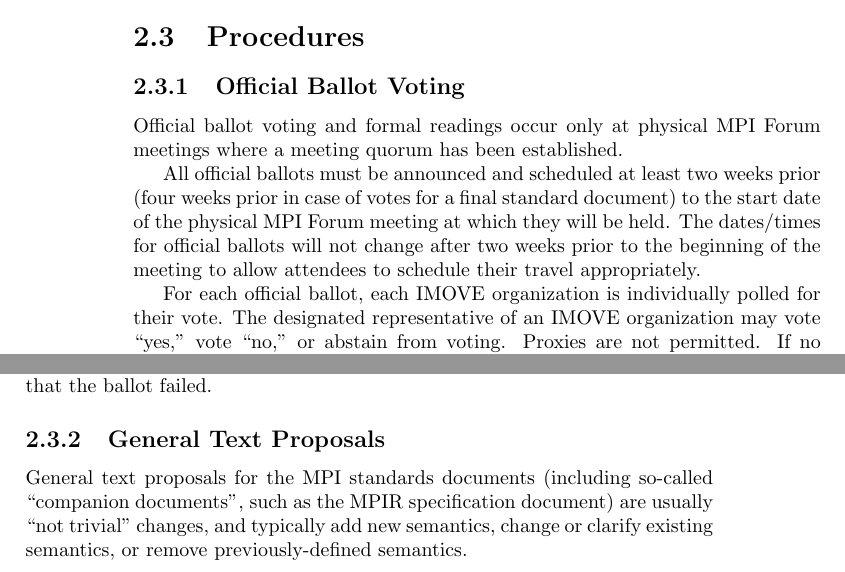
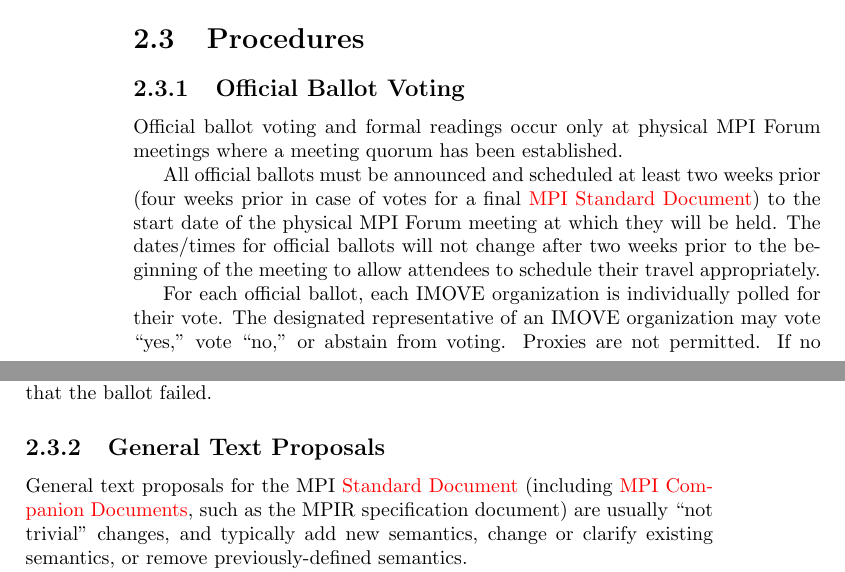
Before and after one commit to openshmem-org/procedures, a LaTeX thesis (procedures.tex, which reads voting.tex): two parts of pages 6 and 7 of 15, joined at a grey line, cut so that both start at the same text. Compiled offline with pdfLaTeX.

Commit message:
voting.tex: use defined terms specifically
git-svn-id: https://svn.mpi-forum.org/svn/mpi-forum-docs/approved@2058 9732a12a-f544-0410-b3d1-b0d095a9dd6f

```diff
--- a/voting.tex
+++ b/voting.tex
@@ -83,8 +83,8 @@ Official ballot voting and formal readings occur only at physical MPI
 Forum meetings where a meeting quorum has been established.
 
 All official ballots must be announced and scheduled at least two
-weeks prior (four weeks prior in case of votes for a final standard
-document) to the start date of the physical MPI Forum meeting at
+weeks prior (four weeks prior in case of votes for a final {\color{red}{MPI Standard
+Document}}) to the start date of the physical MPI Forum meeting at
 which they will be held.  The dates/times for official ballots will
 not change after two weeks prior to the beginning of the meeting to
 allow attendees to schedule their travel appropriately.
@@ -121,8 +121,8 @@ individual ballot quorum does not mean that the ballot failed.
 
 \subsection{General Text Proposals}
 
-General text proposals for the MPI standards documents (including
-so-called ``companion documents'', such as the MPIR specification
+General text proposals for the MPI {\color{red}{Standard Document}} (including
+{\color{red}{MPI Companion Documents}}, such as the MPIR specification
 document) are usually ``not trivial'' changes, and typically add new
 semantics, change or clarify existing semantics, or remove
 previously-defined semantics.
```
Also changed, not shown: voting.tex (12 more changed lines).
